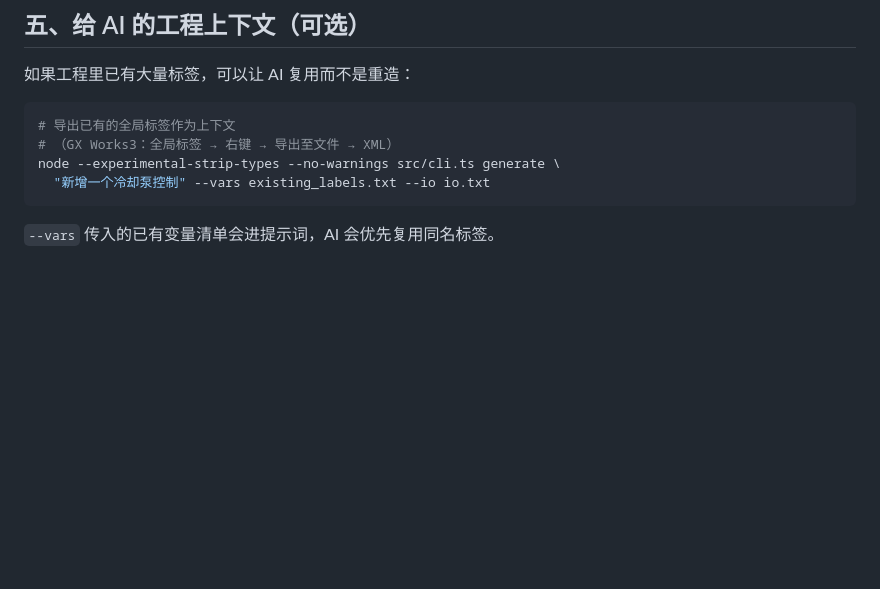
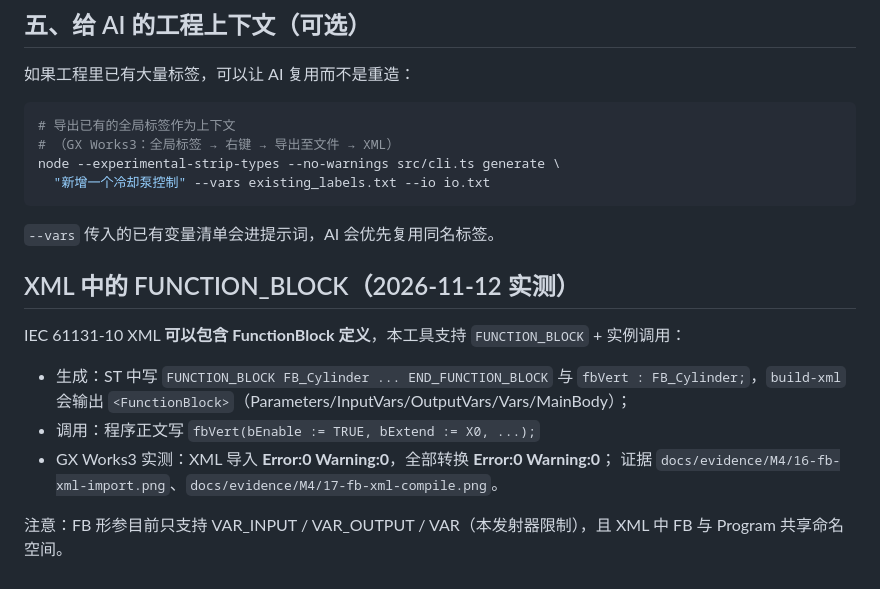
Before and after one commit to mlwei1/ai-st-gxworks3, a Markdown page: docs/GXWorks3-导入指南.md, the part around the change. GitHub-like rendering; blank space fills up the shorter version.

Commit message:
test(xml): verify FUNCTION_BLOCK definition + instance call import/compile in GX Works3 (Error:0)

````diff
--- a/docs/GXWorks3-导入指南.md
+++ b/docs/GXWorks3-导入指南.md
@@ -181,3 +181,15 @@ node --experimental-strip-types --no-warnings src/cli.ts generate \
 ```
 
 `--vars` 传入的已有变量清单会进提示词，AI 会优先复用同名标签。
+
+## XML 中的 FUNCTION_BLOCK（2026-11-12 实测）
+
+IEC 61131-10 XML **可以包含 FunctionBlock 定义**，本工具支持 `FUNCTION_BLOCK` + 实例调用：
+
+- 生成：ST 中写 `FUNCTION_BLOCK FB_Cylinder ... END_FUNCTION_BLOCK` 与
+  `fbVert : FB_Cylinder;`，`build-xml` 会输出 `<FunctionBlock>`（Parameters/InputVars/OutputVars/Vars/MainBody）；
+- 调用：程序正文写 `fbVert(bEnable := TRUE, bExtend := X0, ...);`
+- GX Works3 实测：XML 导入 **Error:0 Warning:0**，全部转换 **Error:0 Warning:0**；
+  证据 `docs/evidence/M4/16-fb-xml-import.png`、`docs/evidence/M4/17-fb-xml-compile.png`。
+
+注意：FB 形参目前只支持 VAR_INPUT / VAR_OUTPUT / VAR（本发射器限制），且 XML 中 FB 与 Program 共享命名空间。
````
Also changed, not shown: docs/evidence/M4/16-fb-xml-import.png (added), docs/evidence/M4/17-fb-xml-compile.png (added).
